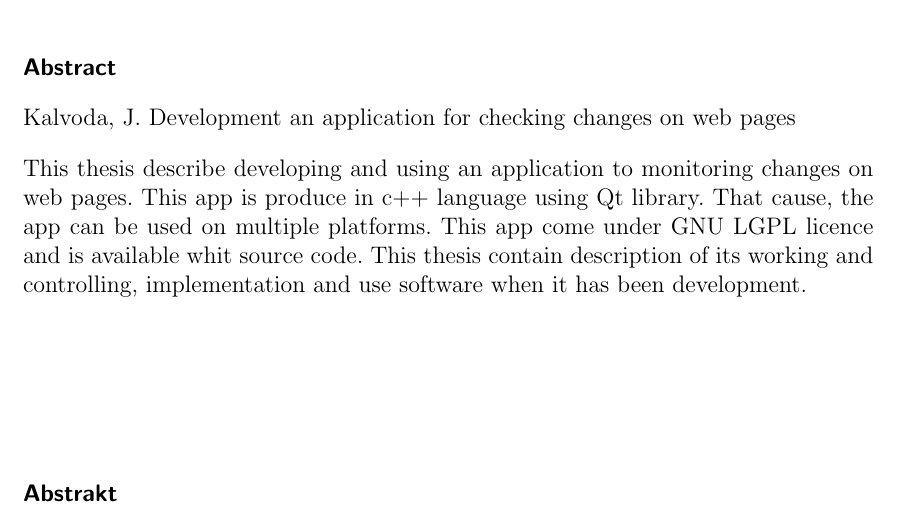
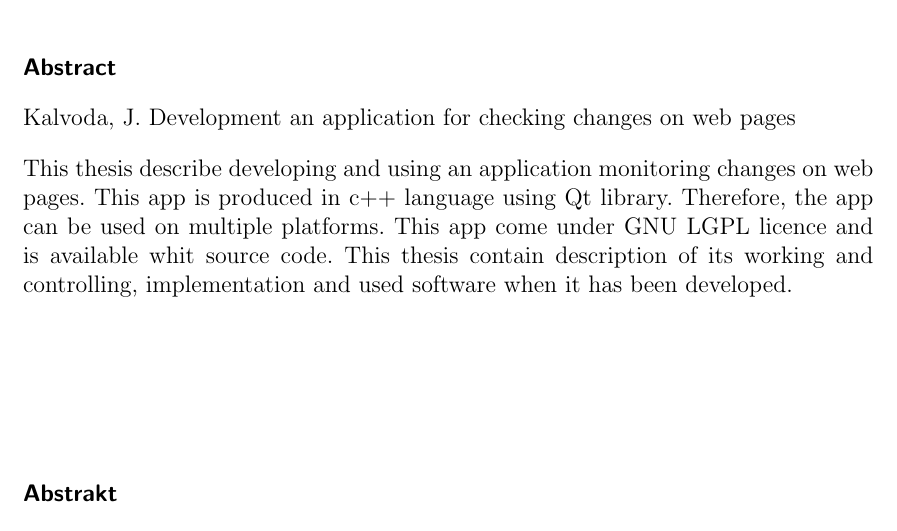
Before and after one commit to JiriKalvoda/WebUpdatingIndicator, a LaTeX document (zmp/dipp.tex): part of page 7 of 26 before the commit and part of page 7 of 25 after it, cut so that both start at the same text. The pictures show the PDF file zmp/dipp.pdf that the author committed with the source.

Commit message:
ZMP Make correction III. Change pictures and abstract.

```diff
--- a/zmp/dipp.tex
+++ b/zmp/dipp.tex
@@ -26,9 +26,9 @@
 s~použitím literatury, kterou uvádím v~seznamu}{V~Blansku dne \today}
 
 \abstract{Kalvoda, J. Development an application for checking changes on web pages}
-{This thesis describe developing and using an application to monitoring changes on web pages.
-This app is produce in c++ language using Qt library. That cause, the app can be used on multiple platforms.
-This app come under GNU LGPL licence and is available whit source code. This thesis contain description of its working and controlling, implementation and use software when it has been development.}
+{This thesis describe developing and using an application monitoring changes on web pages.
+This app is produced in c++ language using Qt library. Therefore, the app can be used on multiple platforms.
+This app come under GNU LGPL licence and is available whit source code. This thesis contain description of its working and controlling, implementation and used software when it has been developed.}
 
 \abstrakt{Kalvoda, J. \NAZEV}
 {Tato závěrečná práce popisuje vývoj a použití aplikace na monitorování změn na webových stránkách.
```
Also changed, not shown: zmp/dipp.pdf, zmp/oldpic.pdf (added), zmp/screenshots/basic_app_small.png, zmp/screenshots/chyba-pristupu.png, zmp/screenshots/history.png, zmp/screenshots/linux-cinnamon.png, zmp/screenshots/linux-i3-2.png, zmp/screenshots/notused/basic_app.png (renamed from zmp/screenshots/basic_app.png), zmp/screenshots/notused/basic_app2.png (renamed from zmp/screenshots/basic_app2.png), zmp/screenshots/notused/linux-i3.png (renamed from zmp/screenshots/linux-i3.png), zmp/screenshots/old/basic_app_small.png (added), zmp/screenshots/old/chyba-pristupu.png (added), zmp/screenshots/old/history.png (added), zmp/screenshots/old/linux-cinnamon.png (added), 5 more files, 3 other files.
